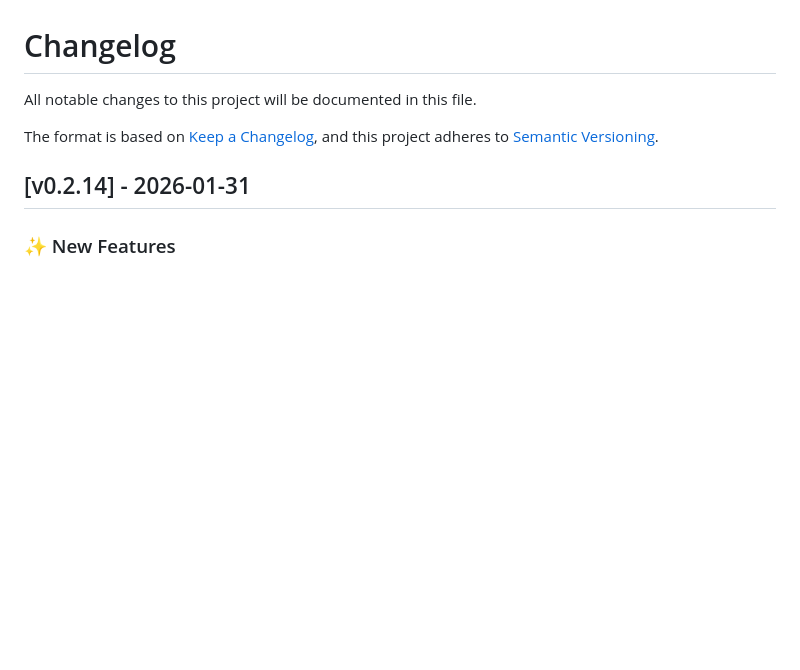
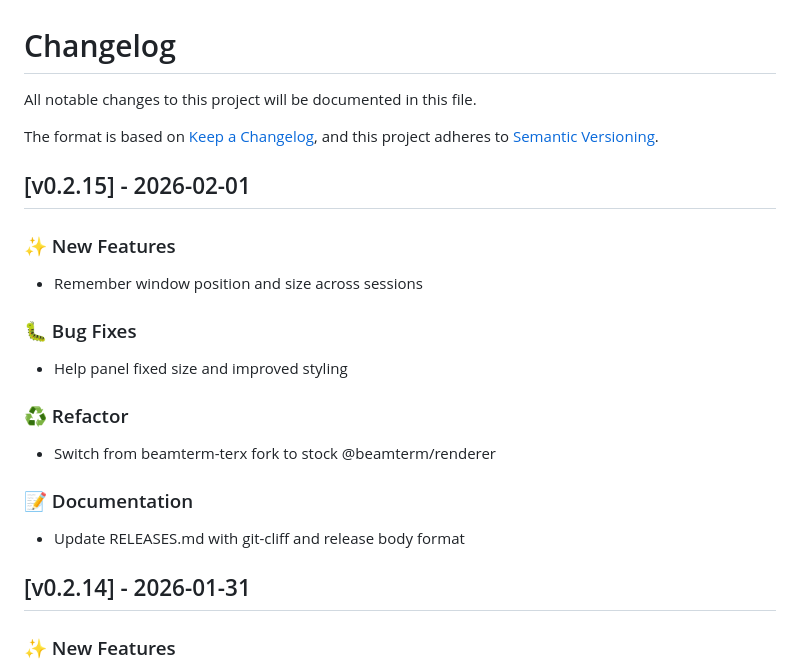
Before and after one commit to OutrageLabs/terX, a Markdown page: CHANGELOG.md, the part around the change. Rendered like a GitHub page; blank space fills up the shorter version.

Commit message:
docs: update CHANGELOG.md for v0.2.15

```diff
--- a/CHANGELOG.md
+++ b/CHANGELOG.md
@@ -4,6 +4,24 @@ All notable changes to this project will be documented in this file.
 
 The format is based on [Keep a Changelog](https://keepachangelog.com/en/1.0.0/),
 and this project adheres to [Semantic Versioning](https://semver.org/spec/v2.0.0.html).
+
+## [v0.2.15] - 2026-02-01
+
+### :sparkles: New Features
+
+- Remember window position and size across sessions
+
+### :bug: Bug Fixes
+
+- Help panel fixed size and improved styling
+
+### :recycle: Refactor
+
+- Switch from beamterm-terx fork to stock @beamterm/renderer
+
+### :memo: Documentation
+
+- Update RELEASES.md with git-cliff and release body format
 
 ## [v0.2.14] - 2026-01-31
 
```
